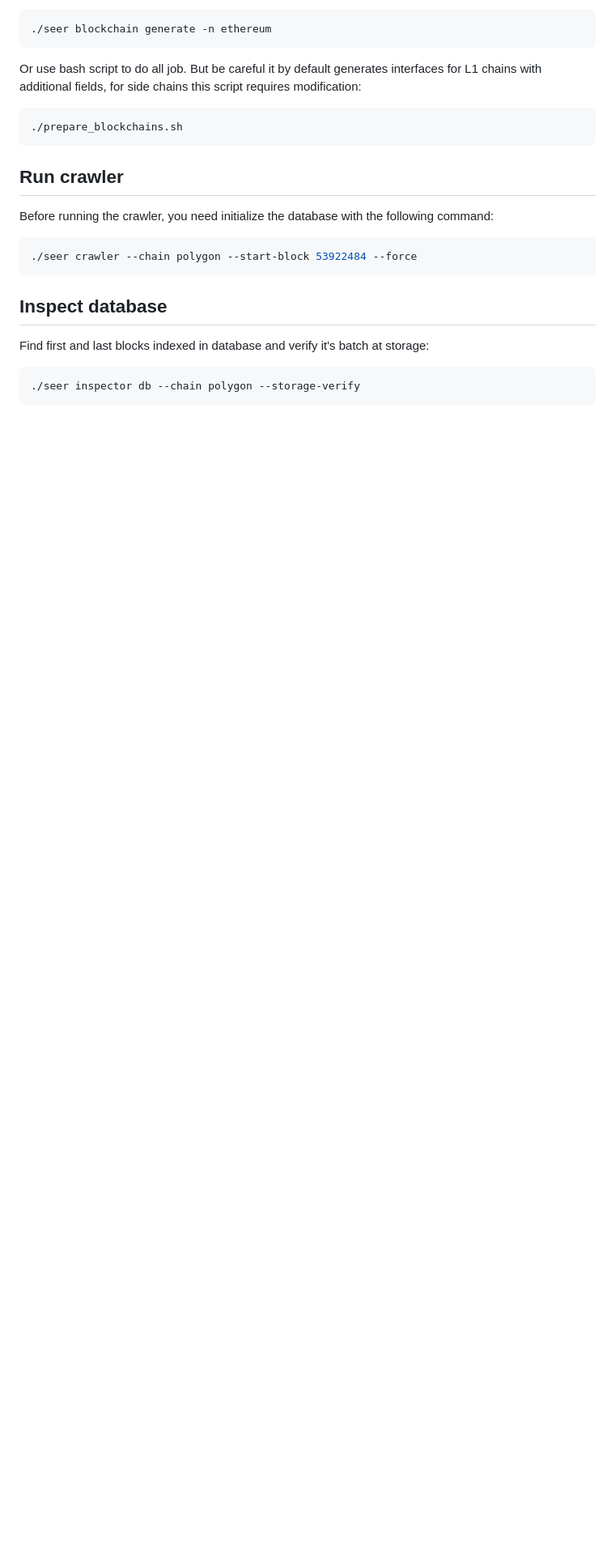
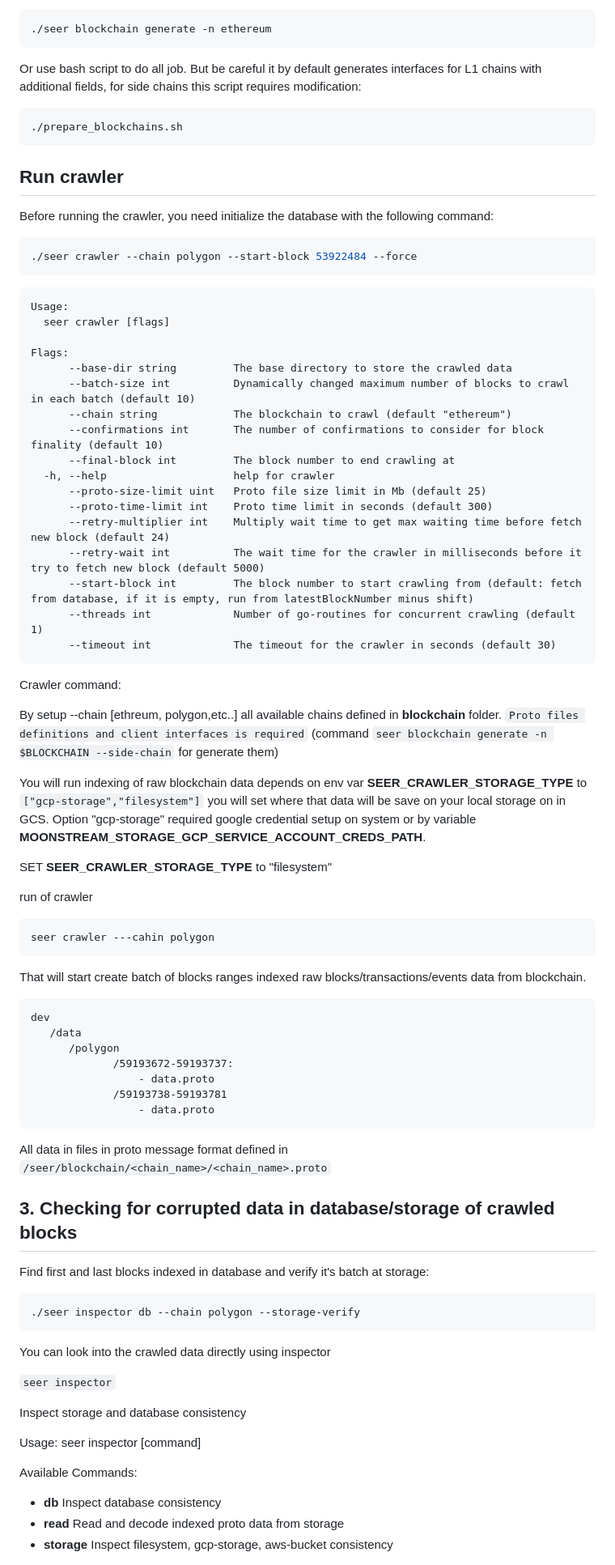
Before and after one commit to G7DAO/seer, a Markdown page: README.md, the part around the change printed below. Shown: that part at 81% size. GitHub-like rendering; blank space fills up the shorter version.

Commit message:
Update README.md
seer readme updates

````diff
--- a/README.md
+++ b/README.md
@@ -242,11 +286,78 @@ Before running the crawler, you need initialize the database with the following
 ```bash
 ./seer crawler --chain polygon --start-block 53922484 --force
 ```
+```
+Usage:
+  seer crawler [flags]
 
-## Inspect database
+Flags:
+      --base-dir string         The base directory to store the crawled data
+      --batch-size int          Dynamically changed maximum number of blocks to crawl in each batch (default 10)
+      --chain string            The blockchain to crawl (default "ethereum")
+      --confirmations int       The number of confirmations to consider for block finality (default 10)
+      --final-block int         The block number to end crawling at
+  -h, --help                    help for crawler
+      --proto-size-limit uint   Proto file size limit in Mb (default 25)
+      --proto-time-limit int    Proto time limit in seconds (default 300)
+      --retry-multiplier int    Multiply wait time to get max waiting time before fetch new block (default 24)
+      --retry-wait int          The wait time for the crawler in milliseconds before it try to fetch new block (default 5000)
+      --start-block int         The block number to start crawling from (default: fetch from database, if it is empty, run from latestBlockNumber minus shift)
+      --threads int             Number of go-routines for concurrent crawling (default 1)
+      --timeout int             The timeout for the crawler in seconds (default 30)
+```
+
+Crawler command:
+
+By setup --chain [ethreum, polygon,etc..] all available chains defined in **blockchain** folder.
+`Proto files definitions and client interfaces is required` (command `seer blockchain generate -n $BLOCKCHAIN --side-chain` for generate them)
+
+
+ You will run indexing of raw blockchain data
+depends on env var **SEER_CRAWLER_STORAGE_TYPE** to `["gcp-storage","filesystem"]` you will set where that data will be save on your local storage on in GCS.
+Option "gcp-storage" required google credential setup on system or by variable **MOONSTREAM_STORAGE_GCP_SERVICE_ACCOUNT_CREDS_PATH**.
+
+SET **SEER_CRAWLER_STORAGE_TYPE** to "filesystem"
+
+run of crawler
+```
+seer crawler ---cahin polygon
+```
+
+That will start create batch of blocks ranges indexed raw blocks/transactions/events data from blockchain.
+
+```
+dev
+   /data
+      /polygon
+             /59193672-59193737:
+                 - data.proto
+             /59193738-59193781
+                 - data.proto
+```
+
+All data in files in proto message format defined in `/seer/blockchain/<chain_name>/<chain_name>.proto`
+
+
+## 3. Checking for corrupted data in database/storage of crawled blocks
 
 Find first and last blocks indexed in database and verify it's batch at storage:
 
 ```bash
 ./seer inspector db --chain polygon --storage-verify
 ```
+
+You can look into the crawled data directly using inspector
+
+`seer inspector`
+
+Inspect storage and database consistency
+
+Usage:
+  seer inspector [command]
+
+Available Commands:
+  - **db**          Inspect database consistency
+  - **read**        Read and decode indexed proto data from storage
+  - **storage**     Inspect filesystem, gcp-storage, aws-bucket consistency
+
+
````
Also changed, not shown: other parts of README.md (+64 -5 lines).
